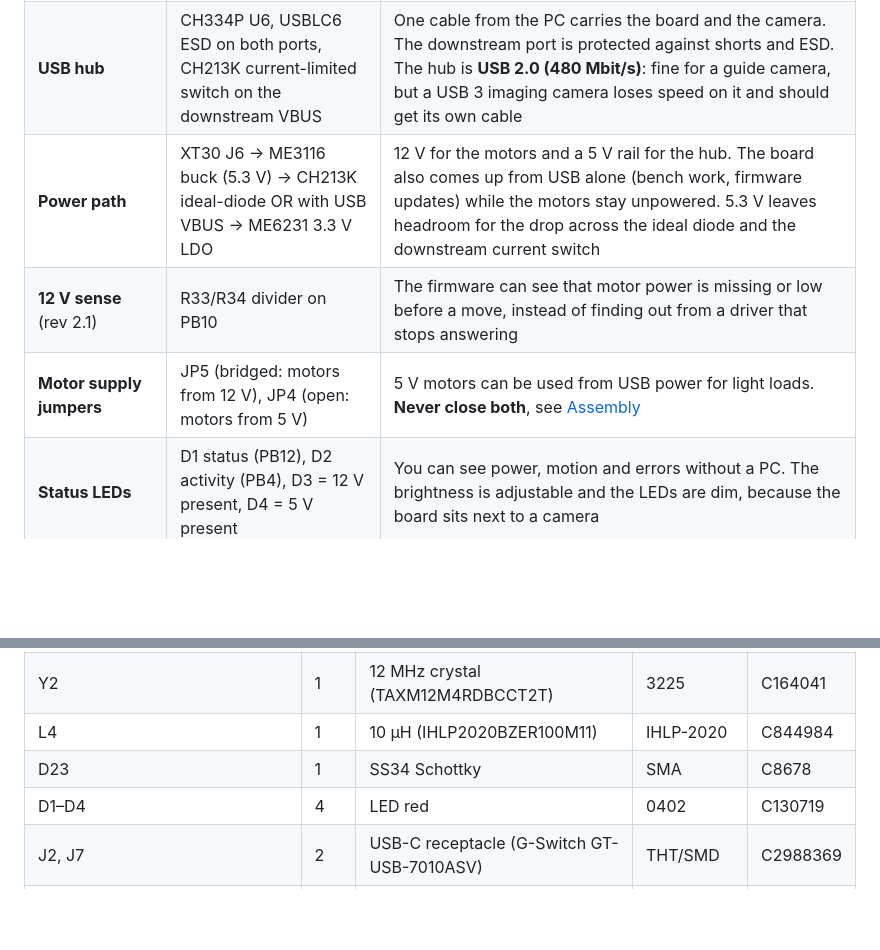
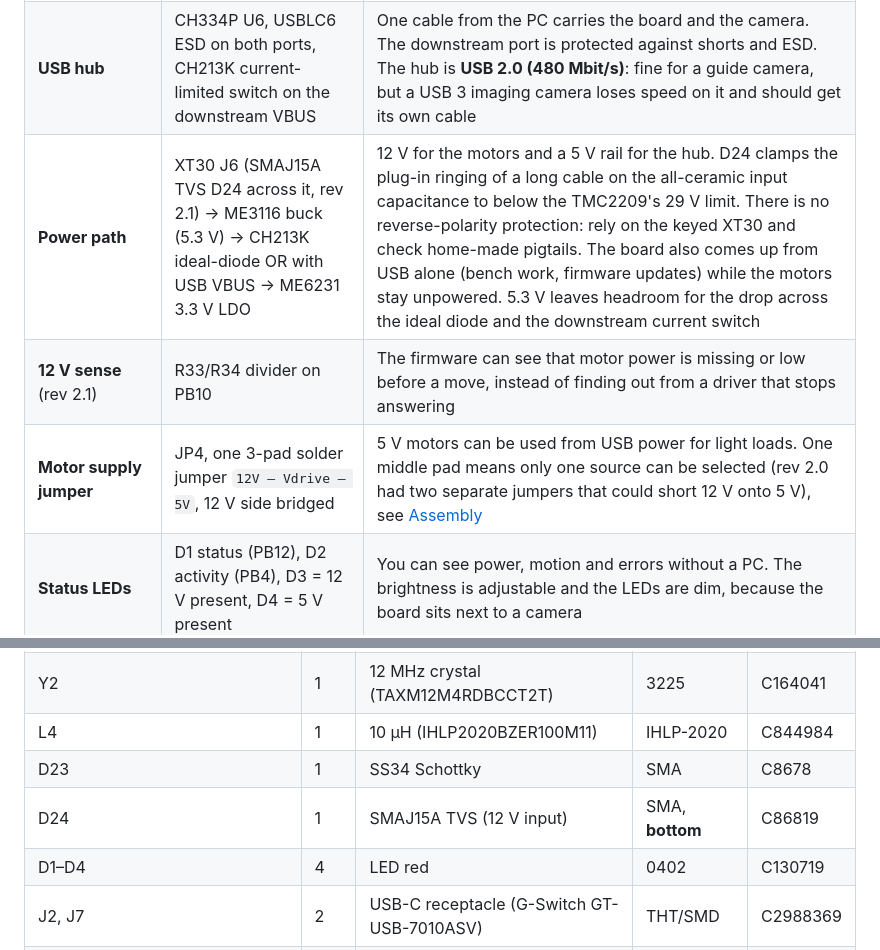
Before and after one commit to xlazam01/AstroUniBoard, a Markdown page: README.md, 2 parts joined by grey strips. Drawn GitHub-style; blank space fills up the shorter version.

```diff
--- a/README.md
+++ b/README.md
@@ -52,9 +52,9 @@ Schematic: [docs/astrouniboard-rev2.1-schematic.pdf](docs/astrouniboard-rev2.1-s
 | **Switched sensor supply** | PB9 → R32 → SHT31 VDD and ADDR | The firmware can power-cycle a stuck sensor. Tying ADDR to the same pin moves the on-board sensor to 0x45, so an **external SHT31 on J9** (0x44) fits on the same bus, for example on the dew shield |
 | **Position memory** | 24AA64 EEPROM U4 | Focuser and rotator positions survive a power cycle. A 256-slot ring with CRC spreads the wear (two writes per move). A move cut by power loss is detected and flagged "unverified" |
 | **USB hub** | CH334P U6, USBLC6 ESD on both ports, CH213K current-limited switch on the downstream VBUS | One cable from the PC carries the board and the camera. The downstream port is protected against shorts and ESD. The hub is **USB 2.0 (480 Mbit/s)**: fine for a guide camera, but a USB 3 imaging camera loses speed on it and should get its own cable |
-| **Power path** | XT30 J6 → ME3116 buck (5.3 V) → CH213K ideal-diode OR with USB VBUS → ME6231 3.3 V LDO | 12 V for the motors and a 5 V rail for the hub. The board also comes up from USB alone (bench work, firmware updates) while the motors stay unpowered. 5.3 V leaves headroom for the drop across the ideal diode and the downstream current switch |
+| **Power path** | XT30 J6 (SMAJ15A TVS D24 across it, rev 2.1) → ME3116 buck (5.3 V) → CH213K ideal-diode OR with USB VBUS → ME6231 3.3 V LDO | 12 V for the motors and a 5 V rail for the hub. D24 clamps the plug-in ringing of a long cable on the all-ceramic input capacitance to below the TMC2209's 29 V limit. There is no reverse-polarity protection: rely on the keyed XT30 and check home-made pigtails. The board also comes up from USB alone (bench work, firmware updates) while the motors stay unpowered. 5.3 V leaves headroom for the drop across the ideal diode and the downstream current switch |
 | **12 V sense** (rev 2.1) | R33/R34 divider on PB10 | The firmware can see that motor power is missing or low before a move, instead of finding out from a driver that stops answering |
-| **Motor supply jumpers** | JP5 (bridged: motors from 12 V), JP4 (open: motors from 5 V) | 5 V motors can be used from USB power for light loads. **Never close both**, see [Assembly](#4-solder-jumpers-jp4--jp5) |
+| **Motor supply jumper** | JP4, one 3-pad solder jumper `12V – Vdrive – 5V`, 12 V side bridged | 5 V motors can be used from USB power for light loads. One middle pad means only one source can be selected (rev 2.0 had two separate jumpers that could short 12 V onto 5 V), see [Assembly](#4-solder-jumper-jp4) |
 | **Status LEDs** | D1 status (PB12), D2 activity (PB4), D3 = 12 V present, D4 = 5 V present | You can see power, motion and errors without a PC. The brightness is adjustable and the LEDs are dim, because the board sits next to a camera |
 | **Buttons** | RST, LEFT (= BOOT0), RIGHT | RST and BOOT0 are for recovery. LEFT/RIGHT are not used by the firmware: in the Triton enclosure the board is mounted upside down and out of reach |
 | **Spare I/O** | J4 Hall/index, J8 AUX1/AUX2, J9 I²C, J10 UART6 — all DNP | For other uses of the board (filter wheel index, dew heater MOSFET, GPS, SQM). See [docs/USE_CASES.md](docs/USE_CASES.md) |
@@ -130,6 +129,7 @@ fills the BOM by itself. Snapshot 2026-11-06. Check stock before ordering, see t
 | Y2 | 1 | 12 MHz crystal (TAXM12M4RDBCCT2T) | 3225 | C164041 |
 | L4 | 1 | 10 µH (IHLP2020BZER100M11) | IHLP-2020 | C844984 |
 | D23 | 1 | SS34 Schottky | SMA | C8678 |
+| D24 | 1 | SMAJ15A TVS (12 V input) | SMA, **bottom** | C86819 |
 | D1–D4 | 4 | LED red | 0402 | C130719 |
 | J2, J7 | 2 | USB-C receptacle (G-Switch GT-USB-7010ASV) | THT/SMD | C2988369 |
 | J5 | 1 | JST S4B-PH-K, horizontal | THT | C265452 |
```
Also changed, not shown: other parts of README.md (+16 -12 lines), docs/HARDWARE.md (+18 -3 lines), docs/img/board/bottom-3d.png, docs/img/board/bottom.png, docs/img/board/edge-connectors.png, docs/img/board/side-xt30-jst.png, docs/img/board/top.png, 3 other files.
